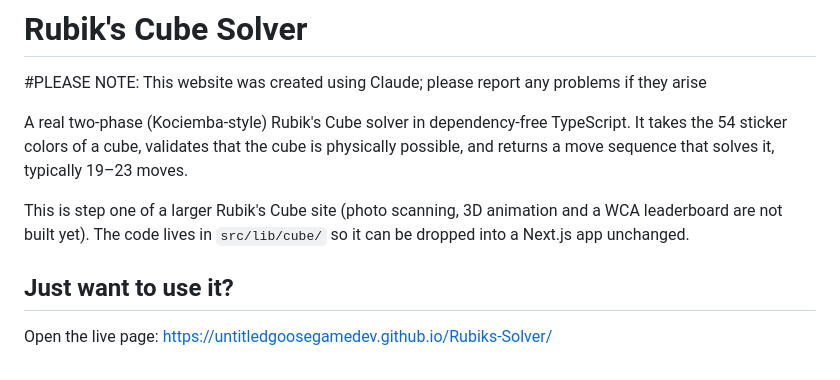
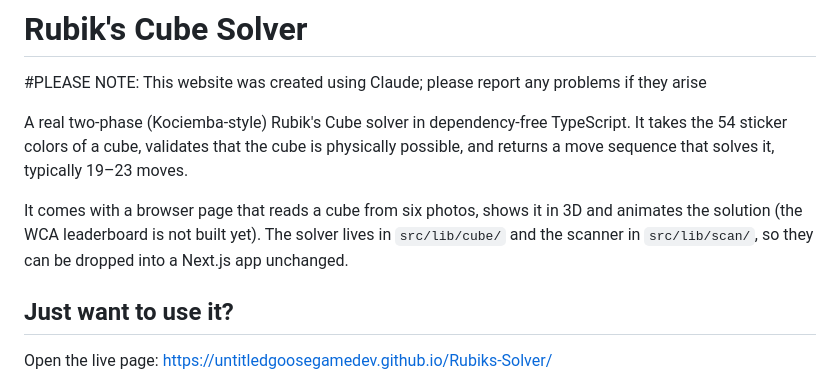
Before and after one commit to UntitledGooseGameDev/Rubiks-Solver, a Markdown page: README.md, the part around the change. Rendered like a GitHub page.

Commit message:
README: update intro to match what is built
Co-Authored-By: Claude Sonnet 5.5 <noreply@anthropic.com>
Claude-Session: https://claude.ai/code/session_011t3b4oA8cYa7kLBYqBudCv

```diff
--- a/README.md
+++ b/README.md
@@ -5,7 +5,7 @@
 
 A real two-phase (Kociemba-style) Rubik's Cube solver in dependency-free TypeScript. It takes the 54 sticker colors of a cube, validates that the cube is physically possible, and returns a move sequence that solves it, typically 19–23 moves.
 
-This is step one of a larger Rubik's Cube site (photo scanning, 3D animation and a WCA leaderboard are not built yet). The code lives in `src/lib/cube/` so it can be dropped into a Next.js app unchanged.
+It comes with a browser page that reads a cube from six photos, shows it in 3D and animates the solution (the WCA leaderboard is not built yet). The solver lives in `src/lib/cube/` and the scanner in `src/lib/scan/`, so they can be dropped into a Next.js app unchanged.
 
 ## Just want to use it?
 
```
